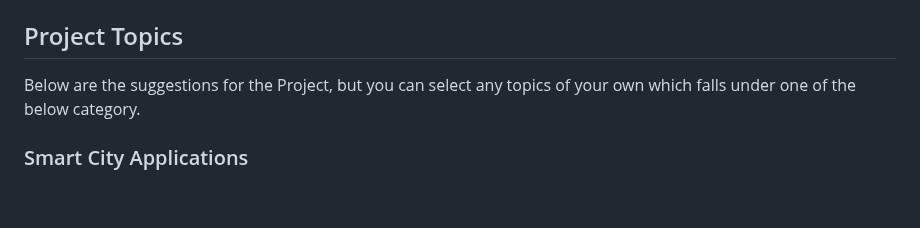
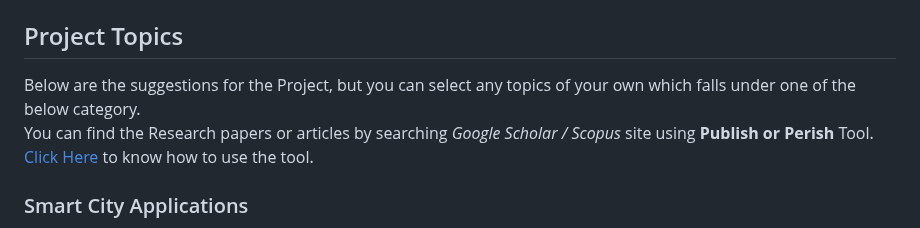
Before and after one commit to pillimetlavamsi/24CYS333-Internet-of-Things, a Markdown page: Assets/Case_Study.md, the part around the change. Rendered like a GitHub page; blank space fills up the shorter version.

Commit message:
PoP Link added

```diff
--- a/Assets/Case_Study.md
+++ b/Assets/Case_Study.md
@@ -6,7 +6,8 @@
 
 ## Project Topics
 
-Below are the suggestions for the Project, but you can select any topics of your own which falls under one of the below category.
+Below are the suggestions for the Project, but you can select any topics of your own which falls under one of the below category. <br/>
+You can find the Research papers or articles by searching _Google Scholar / Scopus_ site using **Publish or Perish** Tool. [Click Here](https://github.com/ramagururadhakrishnan/Research-Resources/blob/main/PoP.md) to know how to use the tool.
 
 ### Smart City Applications
 1. Integrating IoT for Real-Time Monitoring and Management of Urban Infrastructure
```
